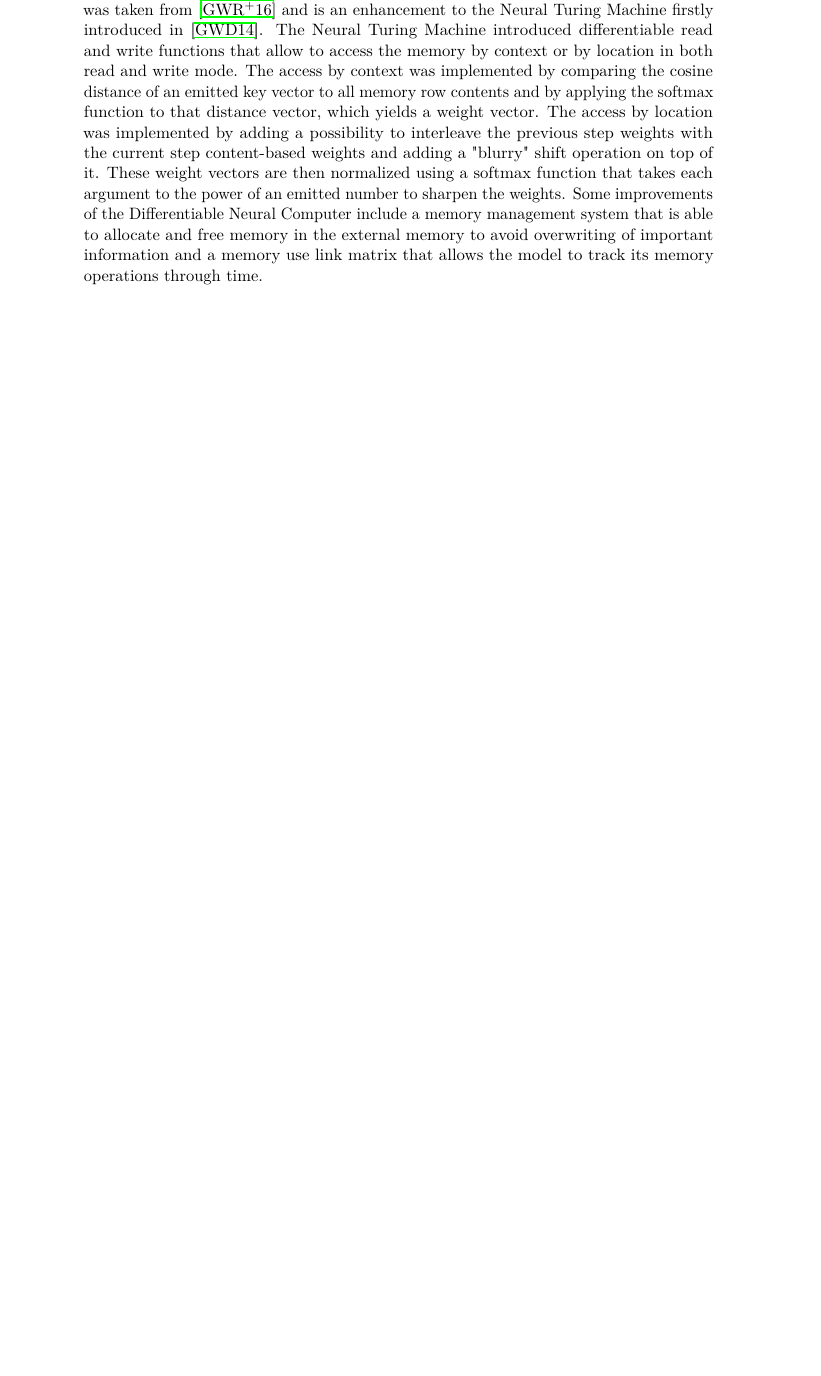
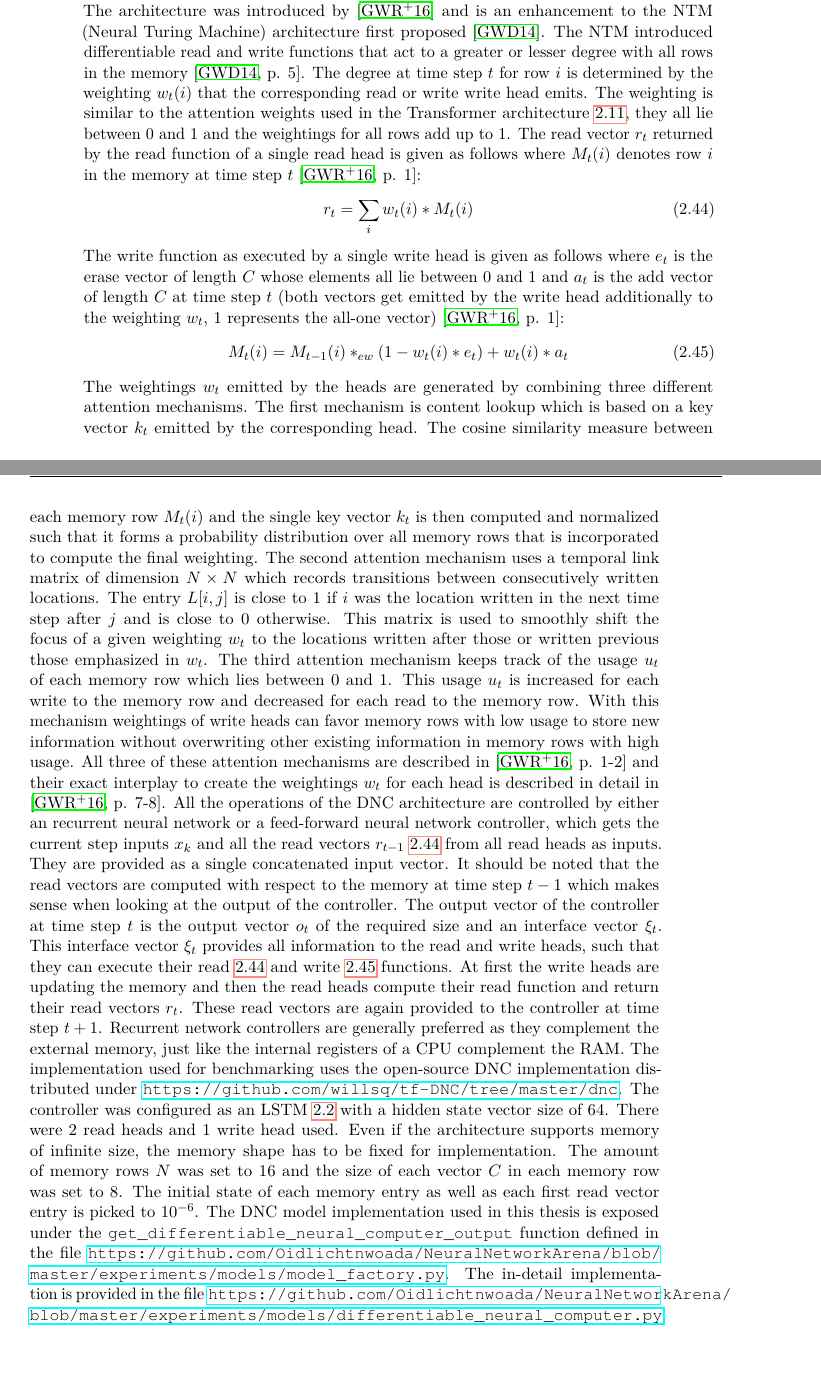
Before and after one commit to Oidlichtnwoada/NeuralNetworkArena, a LaTeX thesis (thesis/thesis.tex): part of page 38 of 62 before the commit and two parts of pages 38 and 39 of 64 after it, the two joined at a grey line, cut so that both start at the same text, the shorter picture padded with empty space. Compiled offline with pdfLaTeX.

Commit message:
added DNC to the models

```diff
--- a/thesis/thesis.tex
+++ b/thesis/thesis.tex
@@ -809,15 +810,48 @@
     The Memory Augmented Transformer model implementation used in this thesis is exposed under the \texttt{get\_memory\_augmented\_transformer\_output} function defined in the file \url{https://github.com/Oidlichtnwoada/NeuralNetworkArena/blob/master/experiments/models/model_factory.py}.
     The in-detail implementation is provided in the file \url{https://github.com/Oidlichtnwoada/NeuralNetworkArena/blob/master/experiments/models/memory_augmented_transformer.py}.
 
-    \section{Differentiable Neural Computer} \label{dnc}
-    This model defines a memory-augmented neural network architecture, that consists of a controller, read and write heads and obviously an external memory that is not parameterized by the neural network parameter.
-    Furthermore, the external memory was structured in rows, where each memory row has a specific length.
-    The architecture was taken from \cite{DNC} and is an enhancement to the Neural Turing Machine firstly introduced in \cite{NTM}.
-    The Neural Turing Machine introduced differentiable read and write functions that allow to access the memory by context or by location in both read and write mode.
-    The access by context was implemented by comparing the cosine distance of an emitted key vector to all memory row contents and by applying the softmax function to that distance vector, which yields a weight vector.
-    The access by location was implemented by adding a possibility to interleave the previous step weights with the current step content-based weights and adding a "blurry" shift operation on top of it.
-    These weight vectors are then normalized using a softmax function that takes each argument to the power of an emitted number to sharpen the weights.
-    Some improvements of the Differentiable Neural Computer include a memory management system that is able to allocate and free memory in the external memory to avoid overwriting of important information and a memory use link matrix that allows the model to track its memory operations through time.
+    \section{Differentiable Neural Computer (DNC)} \label{dnc}
+    The DNC is a discrete-time memory-augmented recurrent neural network architecture that consists of a controller, read and write heads, and an external memory $M$ that is not parameterized and may have arbitrary size.
+    Furthermore, the external memory was structured into $N$ rows, where each memory row contains a vector of length $C$.
+    The architecture was introduced by \cite{DNC} and is an enhancement to the NTM (Neural Turing Machine) architecture first proposed \cite{NTM}.
+    The NTM introduced differentiable read and write functions that act to a greater or lesser degree with all rows in the memory \cite[p. 5]{NTM}.
+    The degree at time step $t$ for row $i$ is determined by the weighting $w_t(i)$ that the corresponding read or write write head emits.
+    The weighting is similar to the attention weights used in the Transformer architecture \ref{transformer}, they all lie between $0$ and $1$ and the weightings for all rows add up to $1$.
+    The read vector $r_t$ returned by the read function of a single read head is given as follows where $M_t(i)$ denotes row $i$ in the memory at time step $t$ \cite[p. 1]{DNC}:
+    \begin{align}
+    \label{dnc_read}
+    r_t = \sum_i{w_t(i) * M_t(i)}
+    \end{align}
+    The write function as executed by a single write head is given as follows where $e_t$ is the erase vector of length $C$ whose elements all lie between $0$ and $1$ and $a_t$ is the add vector of length $C$ at time step $t$ (both vectors get emitted by the write head additionally to the weighting $w_t$, $1$ represents the all-one vector) \cite[p. 1]{DNC}:
+    \begin{align}
+    \label{dnc_write}
+    M_t(i) = M_{t-1}(i) *_{ew} (1 - w_t(i) * e_t) + w_t(i) * a_t
+    \end{align}
+    The weightings $w_t$ emitted by the heads are generated by combining three different attention mechanisms.
+    The first mechanism is content lookup which is based on a key vector $k_t$ emitted by the corresponding head.
+    The cosine similarity measure between each memory row $M_t(i)$ and the single key vector $k_t$ is then computed and normalized such that it forms a probability distribution over all memory rows that is incorporated to compute the final weighting.
+    The second attention mechanism uses a temporal link matrix of dimension $N \times N$ which records transitions between consecutively written locations.
+    The entry $L[i,j]$ is close to $1$ if $i$ was the location written in the next time step after $j$ and is close to $0$ otherwise.
+    This matrix is used to smoothly shift the focus of a given weighting $w_t$ to the locations written after those or written previous those emphasized in $w_t$.
+    The third attention mechanism keeps track of the usage $u_t$ of each memory row which lies between $0$ and $1$.
+    This usage $u_t$ is increased for each write to the memory row and decreased for each read to the memory row.
+    With this mechanism weightings of write heads can favor memory rows with low usage to store new information without overwriting other existing information in memory rows with high usage.
+    All three of these attention mechanisms are described in \cite[p. 1-2]{DNC} and their exact interplay to create the weightings $w_t$ for each head is described in detail in \cite[p. 7-8]{DNC}.
+    All the operations of the DNC architecture are controlled by either an recurrent neural network or a feed-forward neural network controller, which gets the current step inputs $x_k$ and all the read vectors $r_{t-1}$ \ref{dnc_read} from all read heads as inputs.
+    They are provided as a single concatenated input vector.
+    It should be noted that the read vectors are computed with respect to the memory at time step $t-1$ which makes sense when looking at the output of the controller.
+    The output vector of the controller at time step $t$ is the output vector $o_t$ of the required size and an interface vector $\xi_t$.
+    This interface vector $\xi_t$ provides all information to the read and write heads, such that they can execute their read \ref{dnc_read} and write \ref{dnc_write} functions.
+    At first the write heads are updating the memory and then the read heads compute their read function and return their read vectors $r_t$.
+    These read vectors are again provided to the controller at time step $t+1$.
+    Recurrent network controllers are generally preferred as they complement the external memory, just like the internal registers of a CPU complement the RAM.
+    The implementation used for benchmarking uses the open-source DNC implementation distributed under \url{https://github.com/willsq/tf-DNC/tree/master/dnc}.
+    The controller was configured as an LSTM \ref{lstm} with a hidden state vector size of $64$. There were $2$ read heads and $1$ write head used.
+    Even if the architecture supports memory of infinite size, the memory shape has to be fixed for implementation.
+    The amount of memory rows $N$ was set to $16$ and the size of each vector $C$ in each memory row was set to $8$.
+    The initial state of each memory entry as well as each first read vector entry is picked to $10^{-6}$.
+    The DNC model implementation used in this thesis is exposed under the \texttt{get\_differentiable\_neural\_computer\_output} function defined in the file \url{https://github.com/Oidlichtnwoada/NeuralNetworkArena/blob/master/experiments/models/model_factory.py}.
+    The in-detail implementation is provided in the file \url{https://github.com/Oidlichtnwoada/NeuralNetworkArena/blob/master/experiments/models/differentiable_neural_computer.py}.
 
     \section{Memory Cell} \label{memory_cell}
     The Memory Cell is a continuous-time recurrent neural network architecture consisting of two LTC neurons as described in the NCP section \ref{ncp} without the input and output mapping using dense layers.
```
Also changed, not shown: thesis/thesis.pdf, thesis/thesis.tex (5 more changed lines).
